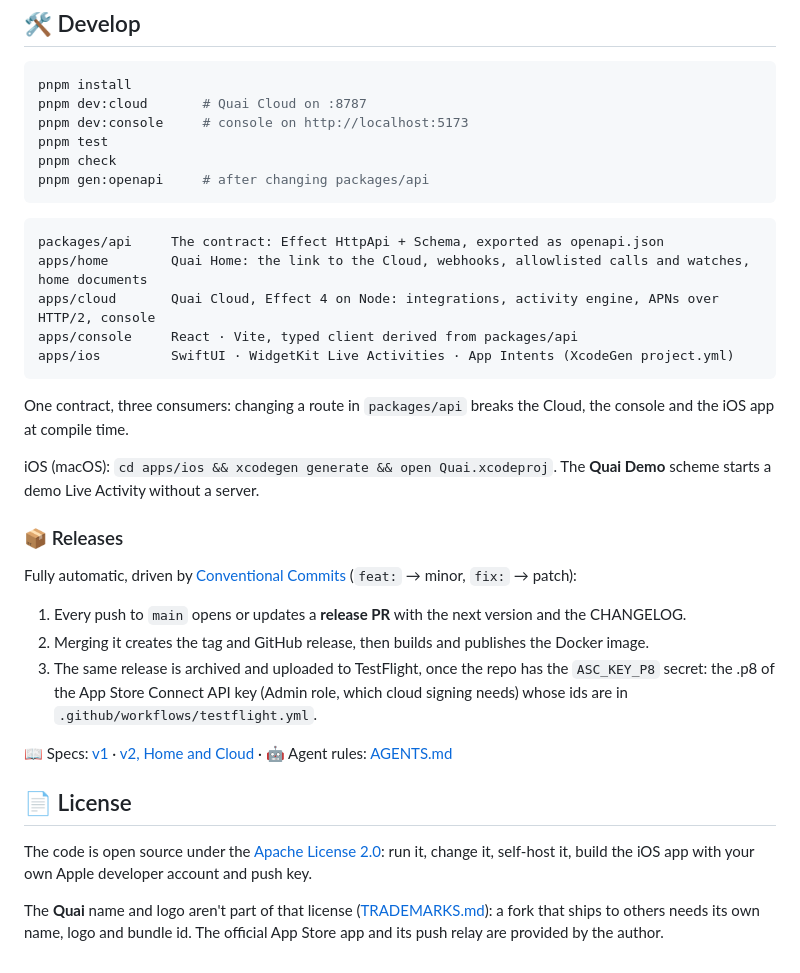
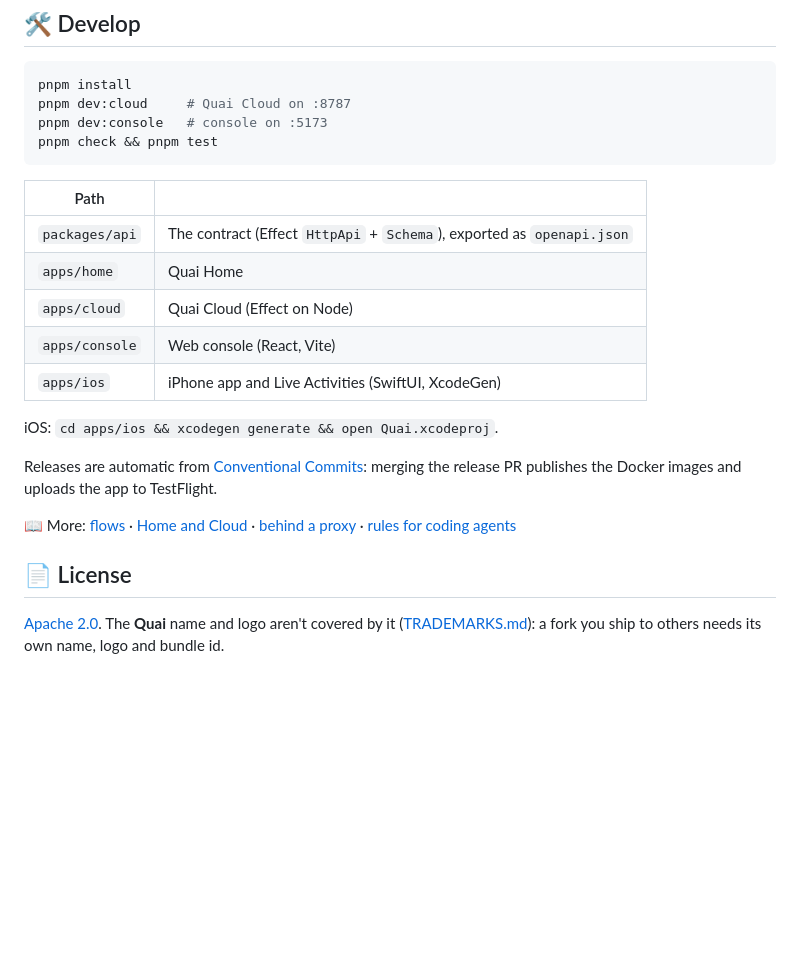
Before and after one commit to mathieuletyrant/quai-app, a Markdown page: README.md, the part around one of its changes. GitHub-like rendering; blank space fills up the shorter version.

````diff
--- a/README.md
+++ b/README.md
@@ -125,40 +138,27 @@ On Umbrel, install **Quai** from [Mathieu's Umbrel App Store](https://github.com
 
 ```sh
 pnpm install
-pnpm dev:cloud       # Quai Cloud on :8787
-pnpm dev:console     # console on http://localhost:5173
-pnpm test
-pnpm check
-pnpm gen:openapi     # after changing packages/api
+pnpm dev:cloud     # Quai Cloud on :8787
+pnpm dev:console   # console on :5173
+pnpm check && pnpm test
 ```
 
-```
-packages/api     The contract: Effect HttpApi + Schema, exported as openapi.json
-apps/home        Quai Home: the link to the Cloud, webhooks, allowlisted calls and watches, home documents
-apps/cloud       Quai Cloud, Effect 4 on Node: integrations, activity engine, APNs over HTTP/2, console
-apps/console     React · Vite, typed client derived from packages/api
-apps/ios         SwiftUI · WidgetKit Live Activities · App Intents (XcodeGen project.yml)
-```
+| Path | |
+|---|---|
+| `packages/api` | The contract (Effect `HttpApi` + `Schema`), exported as `openapi.json` |
+| `apps/home` | Quai Home |
+| `apps/cloud` | Quai Cloud (Effect on Node) |
+| `apps/console` | Web console (React, Vite) |
+| `apps/ios` | iPhone app and Live Activities (SwiftUI, XcodeGen) |
 
-One contract, three consumers: changing a route in `packages/api` breaks the Cloud, the console and the iOS app at compile time.
+iOS: `cd apps/ios && xcodegen generate && open Quai.xcodeproj`.
 
-iOS (macOS): `cd apps/ios && xcodegen generate && open Quai.xcodeproj`. The **Quai Demo** scheme starts a demo Live Activity without a server.
+Releases are automatic from [Conventional Commits](https://www.conventionalcommits.org): merging
+the release PR publishes the Docker images and uploads the app to TestFlight.
 
-### 📦 Releases
-
-Fully automatic, driven by [Conventional Commits](https://www.conventionalcommits.org) (`feat:` → minor, `fix:` → patch):
-
-1. Every push to `main` opens or updates a **release PR** with the next version and the CHANGELOG.
-2. Merging it creates the tag and GitHub release, then builds and publishes the Docker image.
-3. The same release is archived and uploaded to TestFlight, once the repo has the `ASC_KEY_P8` secret: the .p8 of the App Store Connect API key (Admin role, which cloud signing needs) whose ids are in `.github/workflows/testflight.yml`.
-
-📖 Specs: [v1](docs/spec-v1.md) · [v2, Home and Cloud](docs/spec-v2-hosted.md) · 🤖 Agent rules: [AGENTS.md](AGENTS.md)
+📖 More: [flows](docs/flows.md) · [Home and Cloud](docs/spec-v2-hosted.md) · [behind a proxy](docs/proxy.md) · [rules for coding agents](AGENTS.md)
 
 ## 📄 License
 
-The code is open source under the [Apache License 2.0](LICENSE): run it, change it, self-host it,
-build the iOS app with your own Apple developer account and push key.
-
-The **Quai** name and logo aren't part of that license ([TRADEMARKS.md](TRADEMARKS.md)): a fork
-that ships to others needs its own name, logo and bundle id. The official App Store app and its
-push relay are provided by the author.
+[Apache 2.0](LICENSE). The **Quai** name and logo aren't covered by it ([TRADEMARKS.md](TRADEMARKS.md)):
+a fork you ship to others needs its own name, logo and bundle id.
````
Also changed, not shown: other parts of README.md (+99 -86 lines), docs/live-activities.png (added).
